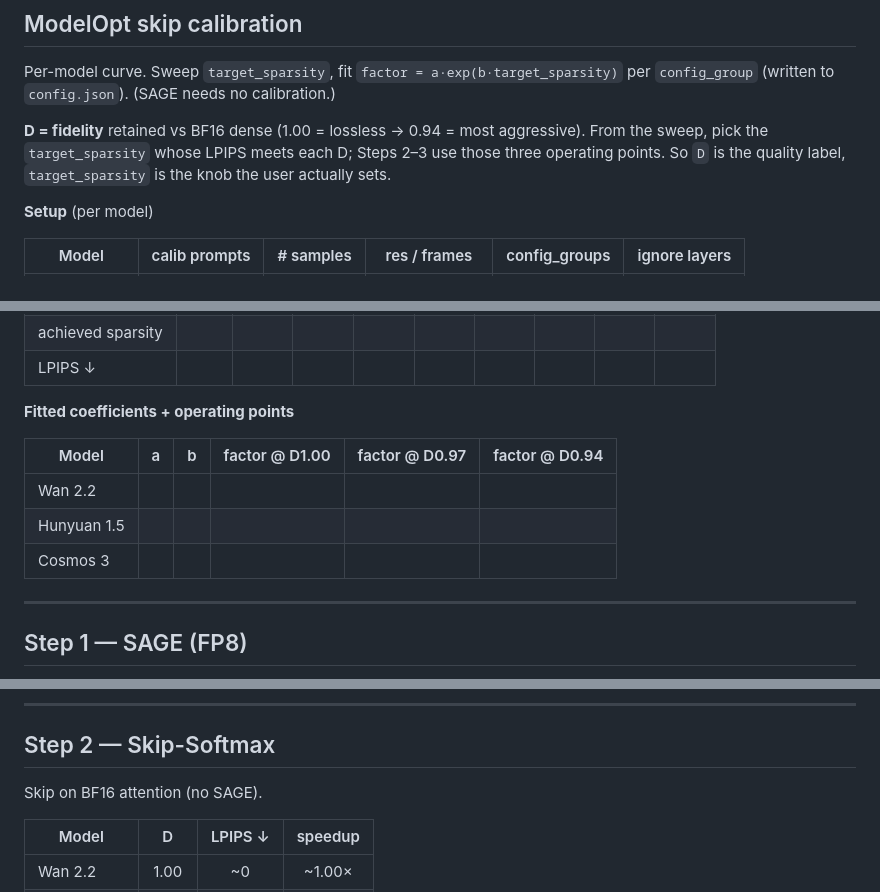
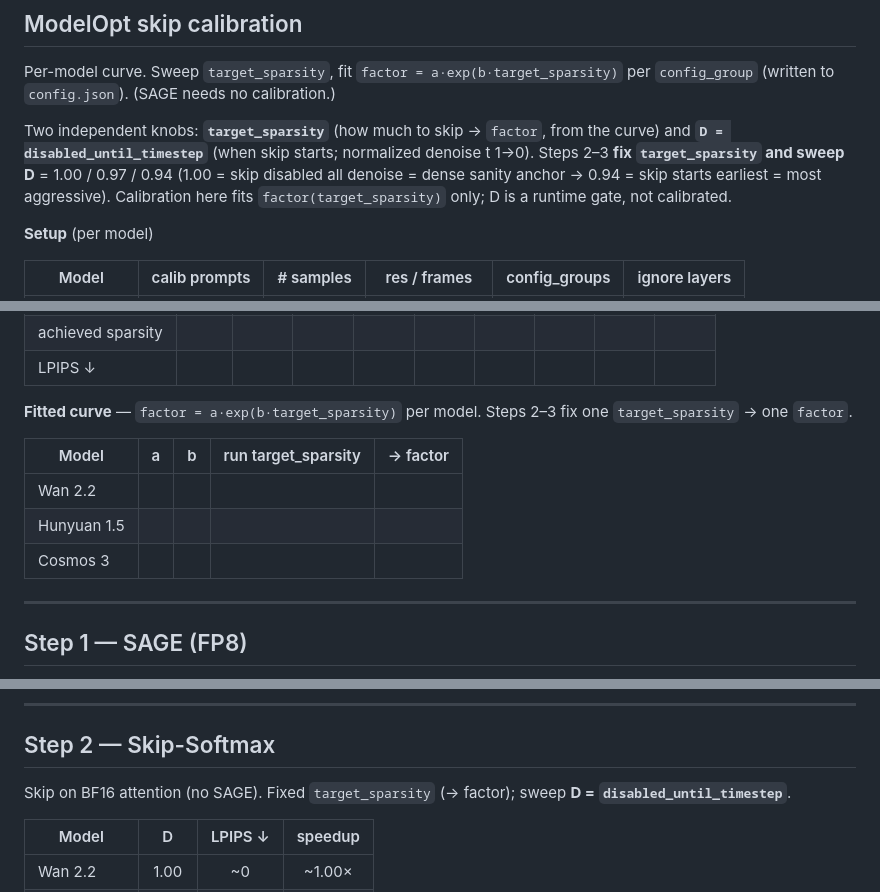
Before and after one commit to lishunyang12/vllm-omni-model-rankings, a Markdown page: scripts/skip_softmax_test_results.md, 3 parts joined by grey strips. Rendered like a GitHub page.

Commit message:
Fix: D = disabled_until_timestep (not fidelity); calibration fits factor(target_sparsity) only; Steps 2-3 fix target_sparsity and sweep D

```diff
--- a/scripts/skip_softmax_test_results.md
+++ b/scripts/skip_softmax_test_results.md
@@ -84,7 +84,7 @@ class TrtllmGenConfig:                 # mirrors TRT-LLM SkipSoftmaxAttentionCon
 
 Per-model curve. Sweep `target_sparsity`, fit `factor = a·exp(b·target_sparsity)` per `config_group` (written to `config.json`). (SAGE needs no calibration.)
 
-**D = fidelity** retained vs BF16 dense (1.00 = lossless → 0.94 = most aggressive). From the sweep, pick the `target_sparsity` whose LPIPS meets each D; Steps 2–3 use those three operating points. So `D` is the quality label, `target_sparsity` is the knob the user actually sets.
+Two independent knobs: **`target_sparsity`** (how much to skip → `factor`, from the curve) and **`D = disabled_until_timestep`** (when skip starts; normalized denoise t 1→0). Steps 2–3 **fix `target_sparsity` and sweep D** = 1.00 / 0.97 / 0.94 (1.00 = skip disabled all denoise = dense sanity anchor → 0.94 = skip starts earliest = most aggressive). Calibration here fits `factor(target_sparsity)` only; D is a runtime gate, not calibrated.
 
 **Setup** (per model)
 
@@ -102,13 +102,13 @@ Per-model curve. Sweep `target_sparsity`, fit `factor = a·exp(b·target_sparsit
 | achieved sparsity |  |  |  |  |  |  |  |  |  |
 | LPIPS ↓ |  |  |  |  |  |  |  |  |  |
 
-**Fitted coefficients + operating points**
+**Fitted curve** — `factor = a·exp(b·target_sparsity)` per model. Steps 2–3 fix one `target_sparsity` → one `factor`.
 
-| Model | a | b | factor @ D1.00 | factor @ D0.97 | factor @ D0.94 |
-|-------|:-:|:-:|:--------------:|:--------------:|:--------------:|
-| Wan 2.2 |  |  |  |  |  |
-| Hunyuan 1.5 |  |  |  |  |  |
-| Cosmos 3 |  |  |  |  |  |
+| Model | a | b | run target_sparsity | → factor |
+|-------|:-:|:-:|:-------------------:|:--------:|
+| Wan 2.2 |  |  |  |  |
+| Hunyuan 1.5 |  |  |  |  |
+| Cosmos 3 |  |  |  |  |
 
 ---
 
@@ -131,7 +131,7 @@ At BF16 dense: **trtgen == current backend** (LPIPS ≈ 0).
 
 ## Step 2 — Skip-Softmax
 
-Skip on BF16 attention (no SAGE).
+Skip on BF16 attention (no SAGE). Fixed `target_sparsity` (→ factor); sweep **D = `disabled_until_timestep`**.
 
 | Model | D | LPIPS ↓ | speedup |
 |-------|:---:|:-------:|:-------:|
```
Also changed, not shown: other parts of scripts/skip_softmax_test_results.md (+2 -2 lines).
